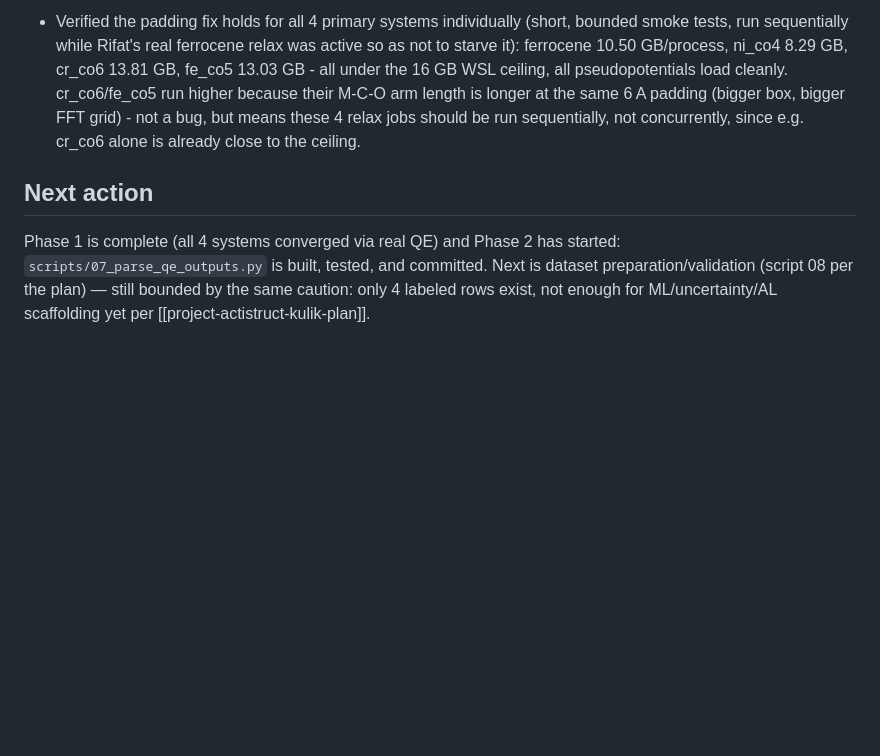
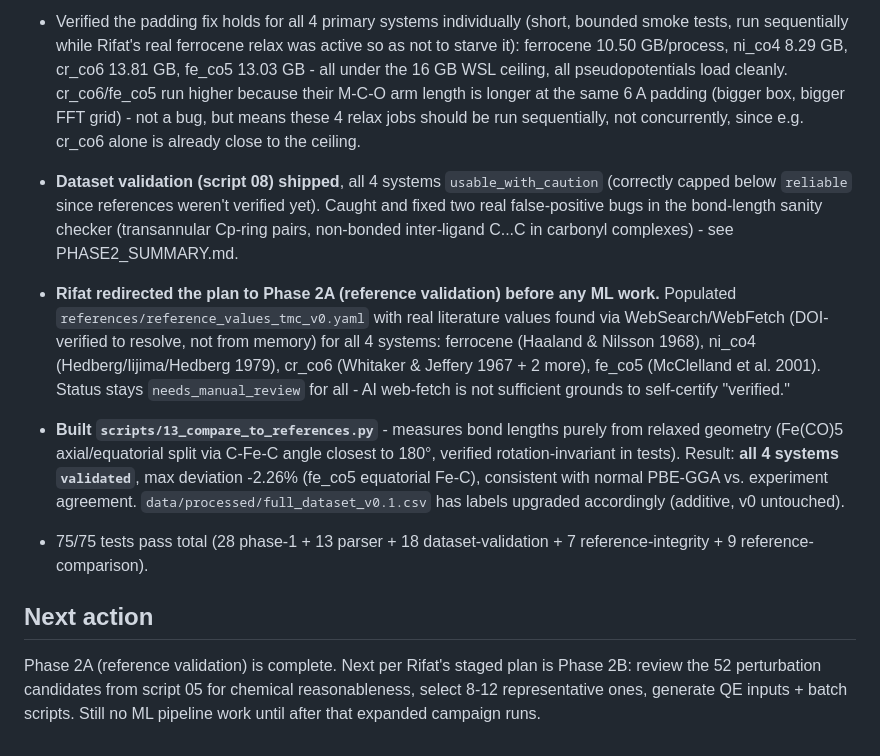
Before and after one commit to Rifat19R/ActiStruct, a Markdown page: reports/daily_logs/2026-06-29.md, the part around the change. Rendered like a GitHub page; blank space fills up the shorter version.

Commit message:
docs: log Phase 2A (dataset validation + reference validation) completion

```diff
--- a/reports/daily_logs/2026-06-29.md
+++ b/reports/daily_logs/2026-06-29.md
@@ -49,6 +49,11 @@ Phase 1 infrastructure (env -> pseudo -> reference schema -> structures -> QE in
 
 - Verified the padding fix holds for all 4 primary systems individually (short, bounded smoke tests, run sequentially while Rifat's real ferrocene relax was active so as not to starve it): ferrocene 10.50 GB/process, ni_co4 8.29 GB, cr_co6 13.81 GB, fe_co5 13.03 GB - all under the 16 GB WSL ceiling, all pseudopotentials load cleanly. cr_co6/fe_co5 run higher because their M-C-O arm length is longer at the same 6 A padding (bigger box, bigger FFT grid) - not a bug, but means these 4 relax jobs should be run sequentially, not concurrently, since e.g. cr_co6 alone is already close to the ceiling.
 
+- **Dataset validation (script 08) shipped**, all 4 systems `usable_with_caution` (correctly capped below `reliable` since references weren't verified yet). Caught and fixed two real false-positive bugs in the bond-length sanity checker (transannular Cp-ring pairs, non-bonded inter-ligand C...C in carbonyl complexes) - see PHASE2_SUMMARY.md.
+- **Rifat redirected the plan to Phase 2A (reference validation) before any ML work.** Populated `references/reference_values_tmc_v0.yaml` with real literature values found via WebSearch/WebFetch (DOI-verified to resolve, not from memory) for all 4 systems: ferrocene (Haaland & Nilsson 1968), ni_co4 (Hedberg/Iijima/Hedberg 1979), cr_co6 (Whitaker & Jeffery 1967 + 2 more), fe_co5 (McClelland et al. 2001). Status stays `needs_manual_review` for all - AI web-fetch is not sufficient grounds to self-certify "verified."
+- **Built `scripts/13_compare_to_references.py`** - measures bond lengths purely from relaxed geometry (Fe(CO)5 axial/equatorial split via C-Fe-C angle closest to 180°, verified rotation-invariant in tests). Result: **all 4 systems `validated`**, max deviation -2.26% (fe_co5 equatorial Fe-C), consistent with normal PBE-GGA vs. experiment agreement. `data/processed/full_dataset_v0.1.csv` has labels upgraded accordingly (additive, v0 untouched).
+- 75/75 tests pass total (28 phase-1 + 13 parser + 18 dataset-validation + 7 reference-integrity + 9 reference-comparison).
+
 ## Next action
 
-Phase 1 is complete (all 4 systems converged via real QE) and Phase 2 has started: `scripts/07_parse_qe_outputs.py` is built, tested, and committed. Next is dataset preparation/validation (script 08 per the plan) — still bounded by the same caution: only 4 labeled rows exist, not enough for ML/uncertainty/AL scaffolding yet per [[project-actistruct-kulik-plan]].
+Phase 2A (reference validation) is complete. Next per Rifat's staged plan is Phase 2B: review the 52 perturbation candidates from script 05 for chemical reasonableness, select 8-12 representative ones, generate QE inputs + batch scripts. Still no ML pipeline work until after that expanded campaign runs.
```
